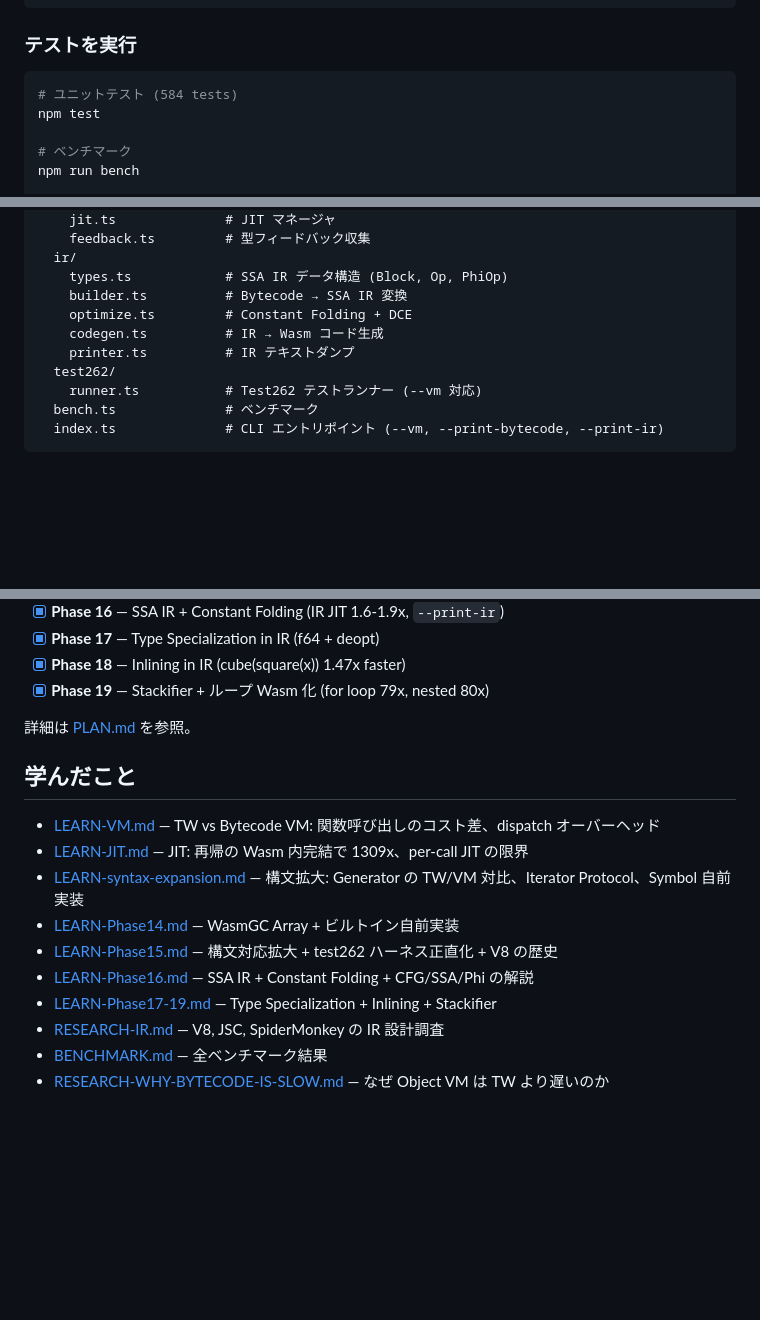
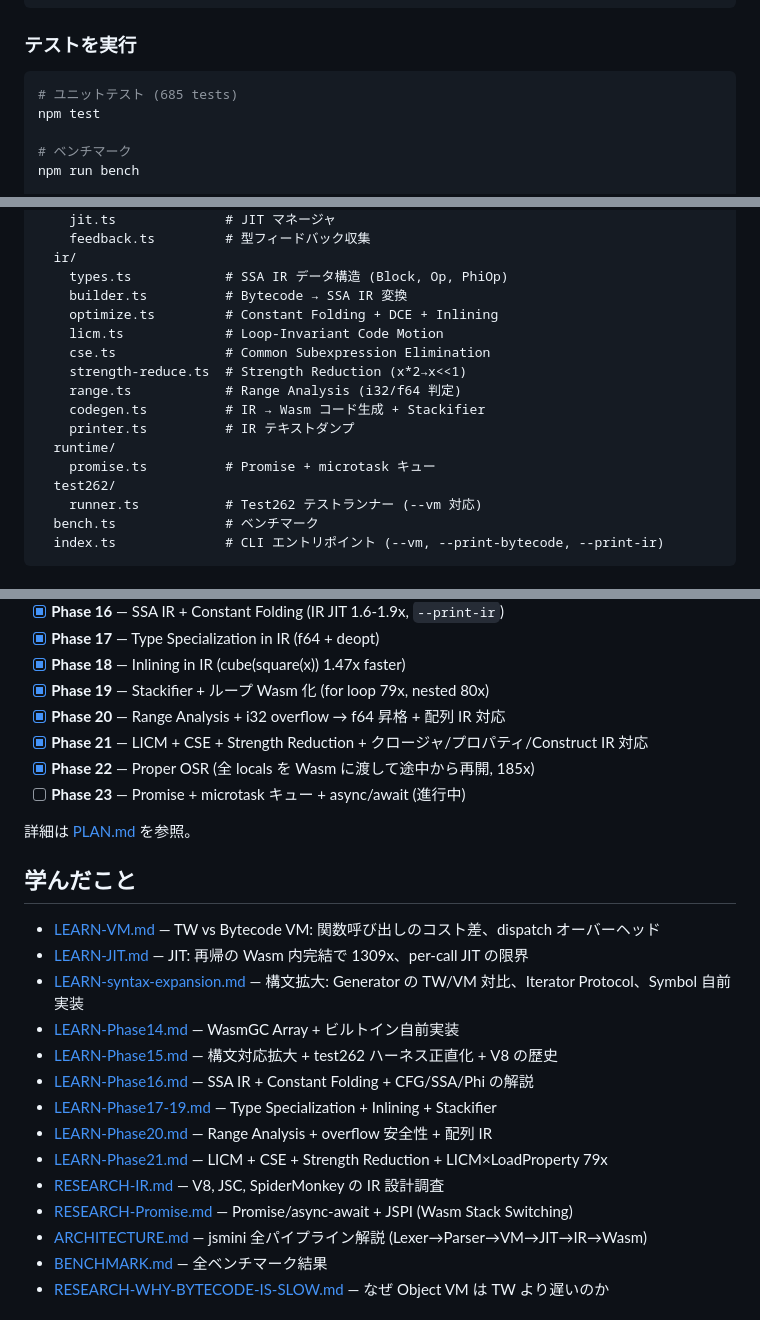
Before and after one commit to yosuke-furukawa/jsmini, a Markdown page: README.md, 3 parts joined by grey strips. Drawn GitHub-style; blank space fills up the shorter version.

````diff
--- a/README.md
+++ b/README.md
@@ -250,7 +250,7 @@ npm start -- --trace-tier 'function add(a,b){return a+b;} for(var i=0;i<110;i=i+
 ### テストを実行
 
 ```bash
-# ユニットテスト (584 tests)
+# ユニットテスト (685 tests)
 npm test
 
 # ベンチマーク
@@ -307,9 +307,15 @@ src/
   ir/
     types.ts            # SSA IR データ構造 (Block, Op, PhiOp)
     builder.ts          # Bytecode → SSA IR 変換
-    optimize.ts         # Constant Folding + DCE
-    codegen.ts          # IR → Wasm コード生成
+    optimize.ts         # Constant Folding + DCE + Inlining
+    licm.ts             # Loop-Invariant Code Motion
+    cse.ts              # Common Subexpression Elimination
+    strength-reduce.ts  # Strength Reduction (x*2→x<<1)
+    range.ts            # Range Analysis (i32/f64 判定)
+    codegen.ts          # IR → Wasm コード生成 + Stackifier
     printer.ts          # IR テキストダンプ
+  runtime/
+    promise.ts          # Promise + microtask キュー
   test262/
     runner.ts           # Test262 テストランナー (--vm 対応)
   bench.ts              # ベンチマーク
@@ -335,6 +341,10 @@ src/
 - [x] **Phase 17** — Type Specialization in IR (f64 + deopt)
 - [x] **Phase 18** — Inlining in IR (cube(square(x)) 1.47x faster)
 - [x] **Phase 19** — Stackifier + ループ Wasm 化 (for loop 79x, nested 80x)
+- [x] **Phase 20** — Range Analysis + i32 overflow → f64 昇格 + 配列 IR 対応
+- [x] **Phase 21** — LICM + CSE + Strength Reduction + クロージャ/プロパティ/Construct IR 対応
+- [x] **Phase 22** — Proper OSR (全 locals を Wasm に渡して途中から再開, 185x)
+- [ ] **Phase 23** — Promise + microtask キュー + async/await (進行中)
 
 詳細は [PLAN.md](./PLAN.md) を参照。
 
@@ -347,7 +357,11 @@ src/
 - [LEARN-Phase15.md](./LEARN-Phase15.md) — 構文対応拡大 + test262 ハーネス正直化 + V8 の歴史
 - [LEARN-Phase16.md](./LEARN-Phase16.md) — SSA IR + Constant Folding + CFG/SSA/Phi の解説
 - [LEARN-Phase17-19.md](./LEARN-Phase17-19.md) — Type Specialization + Inlining + Stackifier
+- [LEARN-Phase20.md](./LEARN-Phase20.md) — Range Analysis + overflow 安全性 + 配列 IR
+- [LEARN-Phase21.md](./LEARN-Phase21.md) — LICM + CSE + Strength Reduction + LICM×LoadProperty 79x
 - [RESEARCH-IR.md](./RESEARCH-IR.md) — V8, JSC, SpiderMonkey の IR 設計調査
+- [RESEARCH-Promise.md](./RESEARCH-Promise.md) — Promise/async-await + JSPI (Wasm Stack Switching)
+- [ARCHITECTURE.md](./ARCHITECTURE.md) — jsmini 全パイプライン解説 (Lexer→Parser→VM→JIT→IR→Wasm)
 - [BENCHMARK.md](./BENCHMARK.md) — 全ベンチマーク結果
 - [RESEARCH-WHY-BYTECODE-IS-SLOW.md](./RESEARCH-WHY-BYTECODE-IS-SLOW.md) — なぜ Object VM は TW より遅いのか
 
````
Also changed, not shown: TODO-Phase23.md (+14 -10 lines).
